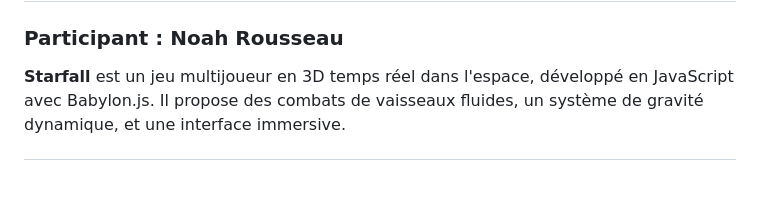
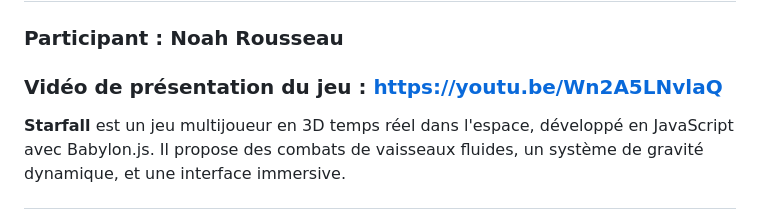
Before and after one commit to gamesonweb/dreamland-Noya2Coco, a Markdown page: README.md, the part around the change. GitHub-like rendering; blank space fills up the shorter version.

```diff
--- a/README.md
+++ b/README.md
@@ -1,6 +1,7 @@
 # Starfall - Jeu Spatial Multijoueur en Ligne 🚀
 
 ### Participant : **Noah Rousseau**
+### Vidéo de présentation du jeu : https://youtu.be/Wn2A5LNvlaQ
 
 **Starfall** est un jeu multijoueur en 3D temps réel dans l'espace, développé en JavaScript avec Babylon.js. Il propose des combats de vaisseaux fluides, un système de gravité dynamique, et une interface immersive.
 
```
